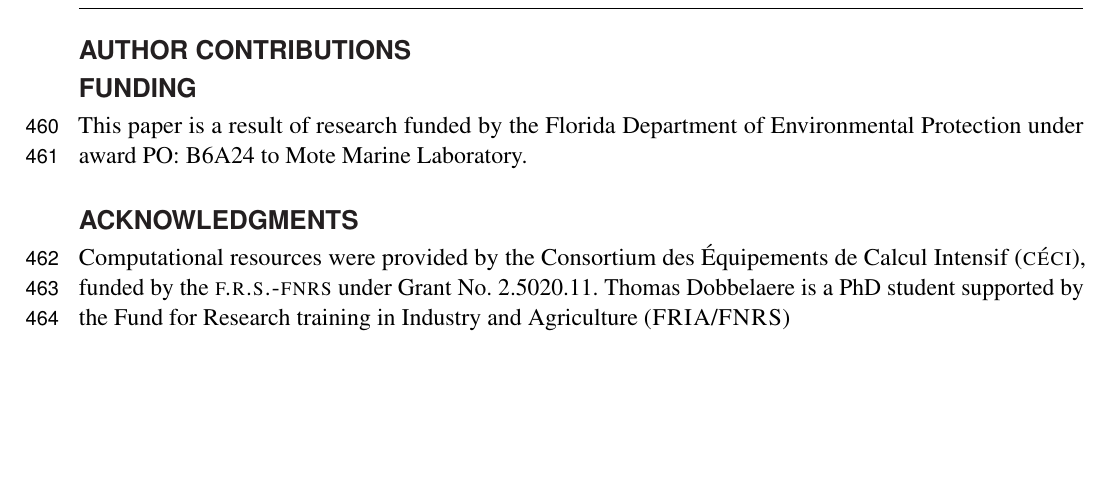
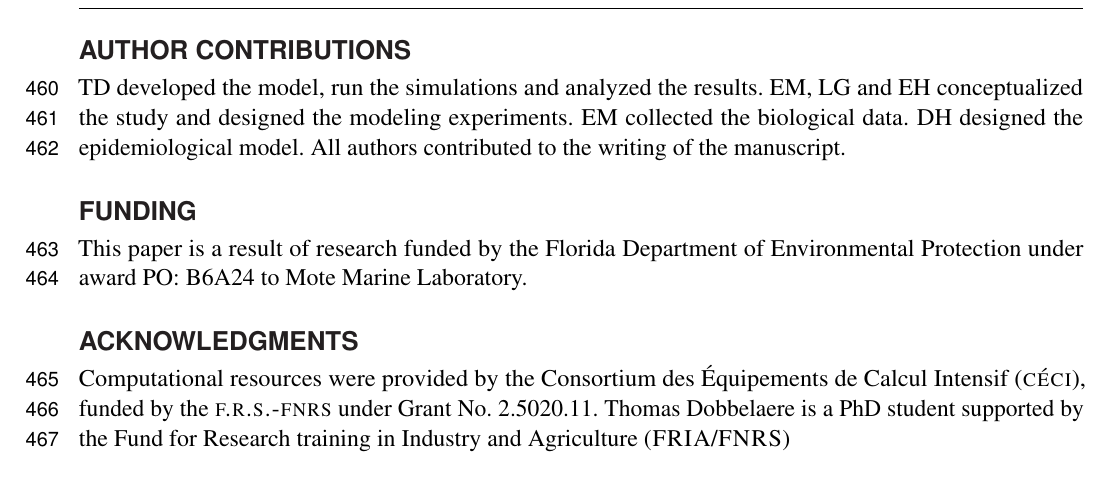
Before and after one commit to tdobbel/SCTLD_paper, a LaTeX document (main.tex): part of page 17 of 19 before the commit and part of page 17 of 20 after it, cut so that both start at the same text, the shorter picture padded with empty space. Compiled offline with pdfLaTeX.

Commit message:
author contributions added

```diff
--- a/main.tex
+++ b/main.tex
@@ -343,6 +343,7 @@ Despite the limitations of its current formulation, we believe that our model br
 The authors declare that the research was conducted in the absence of any commercial or financial relationships that could be construed as a potential conflict of interest.
 
 \section*{Author Contributions}
+TD developed the model, run the simulations and analyzed the results. EM, LG and EH conceptualized the study and designed the modeling experiments. EM collected the biological data. DH designed the epidemiological model. All authors contributed to the writing of the manuscript.
 
 \section*{Funding}
 This paper is a result of research funded by the Florida Department of Environmental Protection under award PO: B6A24 to Mote Marine Laboratory.
```
